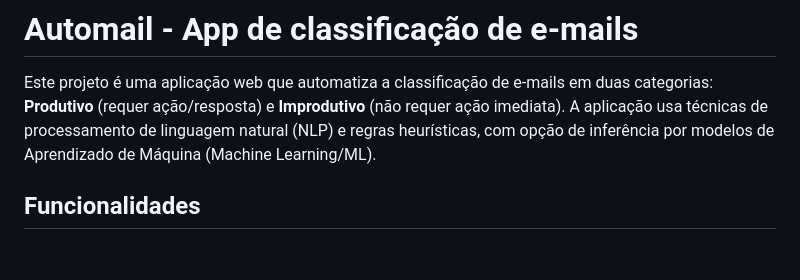
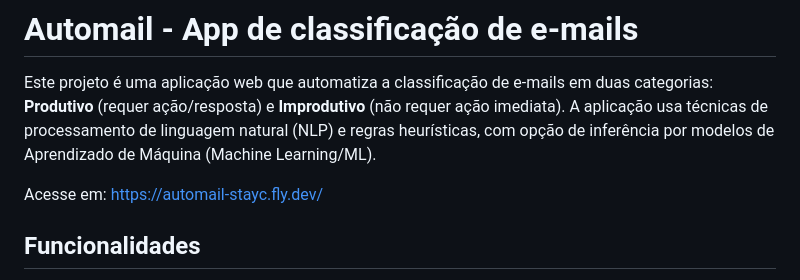
Before and after one commit to ViniciusOliveiraOV/automail, a Markdown page: README.md, the part around the change. GitHub-like rendering; blank space fills up the shorter version.

Commit message:
Update README
Added project access link to README.

```diff
--- a/README.md
+++ b/README.md
@@ -1,6 +1,8 @@
 # Automail - App de classificação de e-mails
 
 Este projeto é uma aplicação web que automatiza a classificação de e‑mails em duas categorias: **Produtivo** (requer ação/resposta) e **Improdutivo** (não requer ação imediata). A aplicação usa técnicas de processamento de linguagem natural (NLP) e regras heurísticas, com opção de inferência por modelos de Aprendizado de Máquina (Machine Learning/ML).
+
+Acesse em: https://automail-stayc.fly.dev/
 
 ## Funcionalidades
 
```
